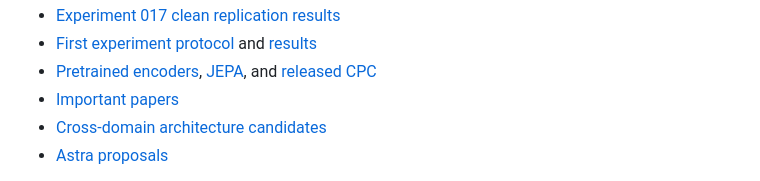
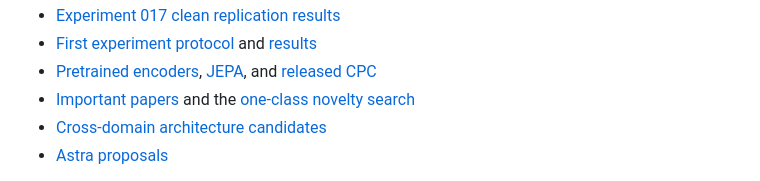
Before and after one commit to Janet16180/ecg-cardiopathy-detection, a Markdown page: docs/README.md, the part around the change. Rendered like a GitHub page.

Commit message:
Add novelty search for one-class screening on ECG embeddings
Claude-Session: https://claude.ai/code/session_01FY3rmexUAw3ieb7fZsAd4a

```diff
--- a/docs/README.md
+++ b/docs/README.md
@@ -55,7 +55,7 @@ proceed one at a time under the queue's cost and verification gates.
 - [Experiment 017 clean replication results](experiment-017-clean-replication-results.md)
 - [First experiment protocol](experiment-001.md) and [results](experiment001-results.md)
 - [Pretrained encoders](pretrained-notes.md), [JEPA](jepa-notes.md), and [released CPC](released-ecg-cpc.md)
-- [Important papers](important-papers.md)
+- [Important papers](important-papers.md) and the [one-class novelty search](normal-manifold-novelty-search.md)
 - [Cross-domain architecture candidates](cross-domain-architecture-candidates.md)
 - [Astra proposals](astra-next-model-ideas.md)
 
```
Also changed, not shown: docs/normal-manifold-novelty-search.md (added, +152 -0 lines).
